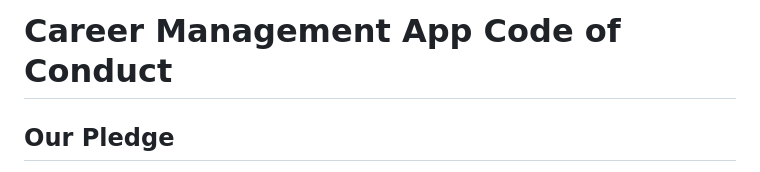
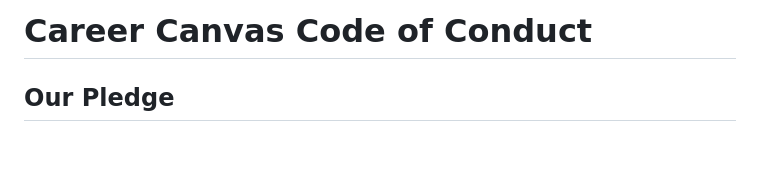
Before and after one commit to CareerCanvasPro/CareerCanvas.Mobile, a Markdown page: CODE_OF_CONDUCT.md, the part around the change. GitHub-like rendering; blank space fills up the shorter version.

```diff
--- a/CODE_OF_CONDUCT.md
+++ b/CODE_OF_CONDUCT.md
@@ -1,5 +1,5 @@
 
-# Career Management App Code of Conduct
+# Career Canvas Code of Conduct
 
 ## Our Pledge
 
```
